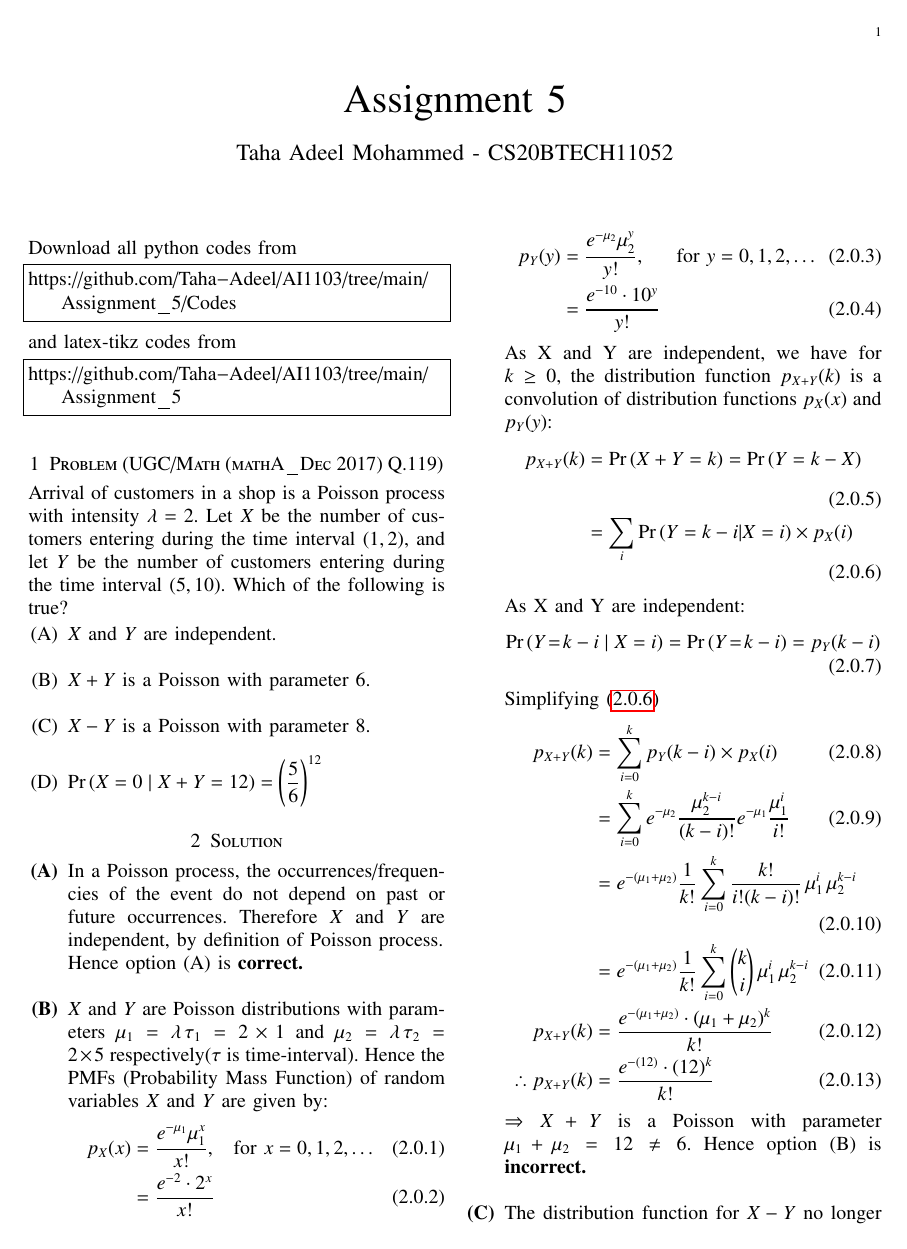
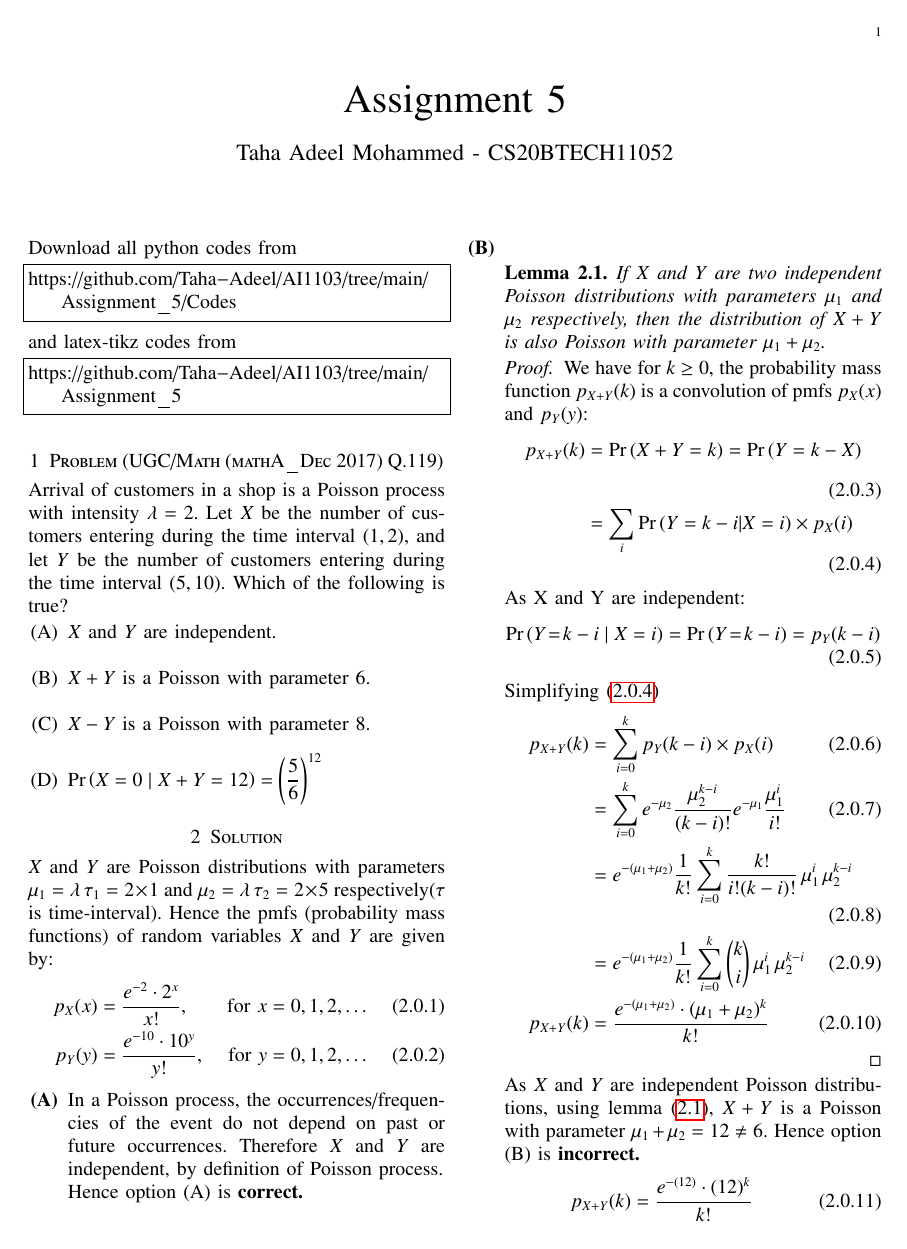
Before and after one commit to Taha-Adeel/Courses, a LaTeX problem sheet (Probability-and-RVs-AI1103/Assignment_5/Assignment5.tex): page 1 of 2. Compiled offline with pdfLaTeX.

Commit message:
Update Assignment5.tex

```diff
--- a/Probability-and-RVs-AI1103/Assignment_5/Assignment5.tex
+++ b/Probability-and-RVs-AI1103/Assignment_5/Assignment5.tex
@@ -149,23 +149,23 @@ Arrival of customers in a shop is a Poisson process with intensity $\lambda =2$.
     \item$\pr{X=0\mid X+Y=12}=\left(\dfrac{5}{6}\right)^{12}$
 \end{enumerate}
 \section{Solution}
+    \par $X$ and $Y$ are Poisson distributions with parameters $\mu_1 = \lambda \, \tau_1 = 2 \times 1$ and $\mu_2 = \lambda \, \tau_2 = 2 \times 5$ respectively($\tau$ is time-interval).
+    Hence the pmfs (probability mass functions) of random variables $X$ and $Y$ are given by:
+    \begin{align}
+        p_X(x) &= \dfrac{e^{-2}\cdot 2^{x}}{x!}, & \text{for } x=0,1,2,\dots \label{pmf(X)}\\
+        p_Y(y) &= \dfrac{e^{-10}\cdot 10^{y}}{y!}, & \text{for } y=0,1,2,\dots \label{pmf(Y)}
+    \end{align}
 \begin{enumerate}[label=\textbf{(\Alph*)}]
     \item In a Poisson process, the occurrences/frequencies of the event do not depend on past or future occurrences. Therefore $X$ and $Y$ are independent, by definition of Poisson process.
     %Alternatively, using memorylessness property for exponential distributions, we can prove that $X$ and $Y$ are independent.
 
     Hence option (A) is \textbf{correct.\\}
 
-    \item $X$ and $Y$ are Poisson distributions with parameters $\mu_1 = \lambda \, \tau_1 = 2 \times 1$ and $\mu_2 = \lambda \, \tau_2 = 2 \times 5$ respectively($\tau$ is time-interval).
-    Hence the PMFs (Probability Mass Function) of random variables $X$ and $Y$ are given by:
-    \begin{align}
-        p_X(x) &= \dfrac{e^{-\mu_1}\mu_1^{x}}{x!}, & \text{for } x=0,1,2,\dots\\
-        &= \dfrac{e^{-2}\cdot 2^{x}}{x!}\label{pmf(X)}
-    \end{align}
-    \begin{align}
-        p_Y(y) &= \dfrac{e^{-\mu_2}\mu_2^{y}}{y!}, & \text{for } y=0,1,2,\dots\\
-        &= \dfrac{e^{-10}\cdot 10^{y}}{y!}\label{pmf(Y)}
-    \end{align}
-    As X and Y are independent, we have for $k \geq 0$, the distribution function $p_{X+Y}(k)$ is a convolution of distribution functions $p_X(x)$ and $p_Y(y)$:
+    \item \begin{lemma}\label{lemma_X+Y}
+        If $X$ and $Y$ are two independent Poisson distributions with parameters $\mu_1$ and $\mu_2$ respectively, then the distribution of $X+Y$ is also Poisson with parameter $\mu_1 + \mu_2$.
+    \end{lemma}
+    \begin{proof}
+         We have for $k \geq 0$, the probability mass function $p_{X+Y}(k)$ is a convolution of pmfs $p_X(x)$ and $p_Y(y)$:
     \begin{align}
        p_{X+Y}(k) &= \pr{X+ Y = k} = \pr{Y = k - X}\\
        &= \sum_{i}\pr{Y = k - i| X=i}\times p_X(i)\label{p_(x+y)}
@@ -180,10 +180,14 @@ Arrival of customers in a shop is a Poisson process with intensity $\lambda =2$.
         &= \sum_{i=0}^k e^{-\mu_2}\frac{\mu_2^{k-i}}{(k-i)!}e^{-\mu_1}\frac{\mu_1^i}{i!}\\
         &= e^{-(\mu_1 + \mu_2)}\frac 1{k!}\sum_{i=0}^k \frac{k!}{i!(k-i)!}\,\mu_1^i\,\mu_2^{k-i}\\
         &= e^{-(\mu_1 + \mu_2)}\frac 1{k!}\sum_{i=0}^k {k\choose i}\, \mu_1^i\,\mu_2^{k-i}\\
-        p_{X+Y}(k) &= \frac{e^{-(\mu_1 + \mu_2)} \cdot (\mu_1 + \mu_2)^k}{k!} \\
-        \therefore p_{X+Y}(k) &= \frac{e^{-(12)} \cdot (12)^k}{k!}\label{pmf(X+Y)}
+        p_{X+Y}(k) &= \frac{e^{-(\mu_1 + \mu_2)} \cdot (\mu_1 + \mu_2)^k}{k!}
     \end{align}
-    $\Rightarrow$  $X+ Y$ is a Poisson with parameter $\mu_1 + \mu_2 = 12 \neq 6$. Hence option (B) is \textbf{incorrect.}\\
+    \end{proof}
+
+    \par As $X$ and $Y$ are independent Poisson distributions, using lemma \eqref{lemma_X+Y}, $X+ Y$ is a Poisson with parameter $\mu_1 + \mu_2 = 12 \neq 6$. Hence option (B) is \textbf{incorrect.}
+    \begin{align}
+         p_{X+Y}(k) &= \frac{e^{-(12)} \cdot (12)^k}{k!}\label{pmf(X+Y)}
+    \end{align}
     \item The distribution function for $X - Y$ no longer remains Poisson, as $X - Y$ will also attain negative values.
     %More precisely, pmf of $X-Y$ is given by \eqref{pmf(X-Y)}, which is a Skellam distribution.
     %\begin{align}
```
